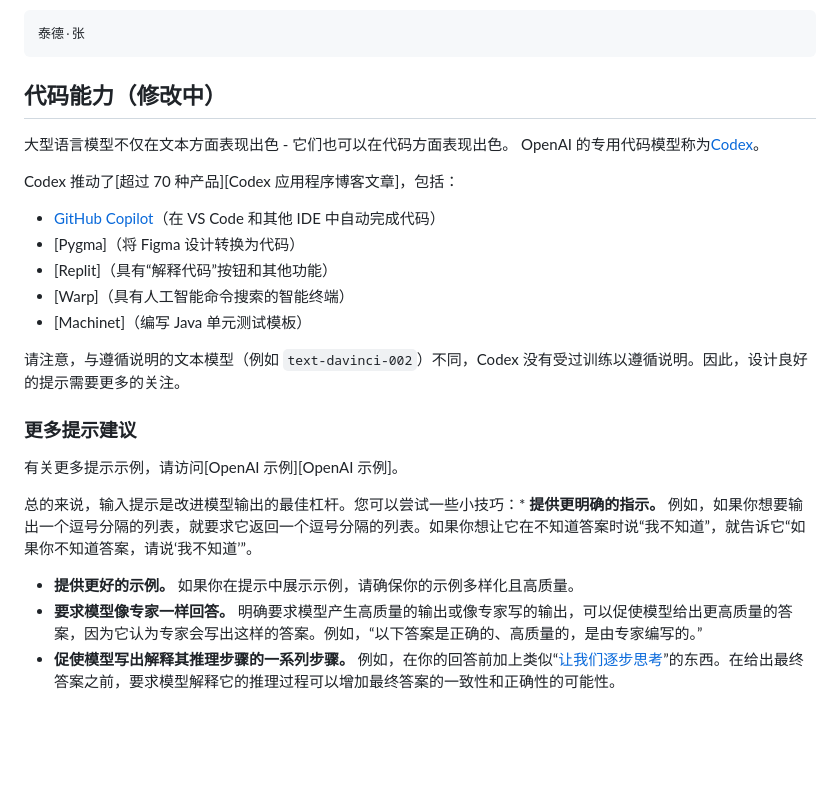
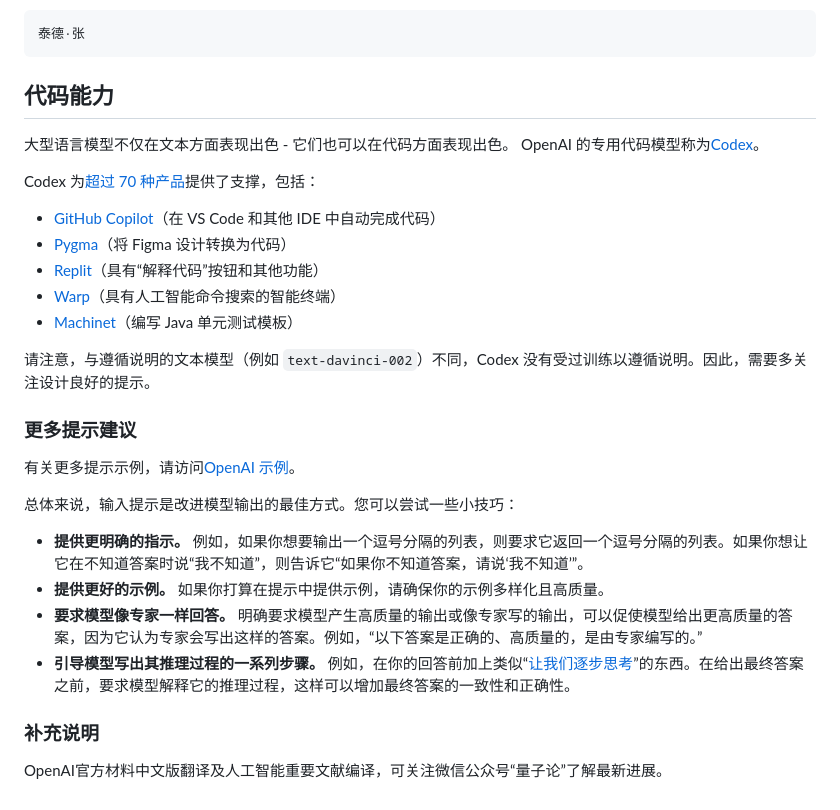
Before and after one commit to bytechina/openai-cookbook-zh, a Markdown page: how_to_work_with_large_language_models.md, the part around one of its changes. Rendered like a GitHub page; blank space fills up the shorter version.

Commit message:
修改
修改

````diff
--- a/how_to_work_with_large_language_models.md
+++ b/how_to_work_with_large_language_models.md
@@ -106,28 +106,30 @@ GPT-3驱动了[各种软件产品][GPT3 Apps Blog Post]，包括生产应用、
 泰德·张
 ```
 
-## 代码能力（修改中）
+## 代码能力
 
 大型语言模型不仅在文本方面表现出色 - 它们也可以在代码方面表现出色。 OpenAI 的专用代码模型称为[Codex]。
 
-Codex 推动了[超过 70 种产品][Codex 应用程序博客文章]，包括：
+Codex 为[超过 70 种产品][Codex应用程序博客文章]提供了支撑，包括：
 
-* [GitHub Copilot]（在 VS Code 和其他 IDE 中自动完成代码）
-* [Pygma]（将 Figma 设计转换为代码）
-* [Replit]（具有“解释代码”按钮和其他功能）
-* [Warp]（具有人工智能命令搜索的智能终端）
-* [Machinet]（编写 Java 单元测试模板）
+* [GitHub Copilot](https://copilot.github.com/)（在 VS Code 和其他 IDE 中自动完成代码）
+* [Pygma](https://pygma.app/)（将 Figma 设计转换为代码）
+* [Replit](https://replit.com/)（具有“解释代码”按钮和其他功能）
+* [Warp](https://www.warp.dev/)（具有人工智能命令搜索的智能终端）
+* [Machinet](https://machinet.net/)（编写 Java 单元测试模板）
 
-请注意，与遵循说明的文本模型（例如 `text-davinci-002`）不同，Codex 没有受过训练以遵循说明。因此，设计良好的提示需要更多的关注。
+请注意，与遵循说明的文本模型（例如 `text-davinci-002`）不同，Codex 没有受过训练以遵循说明。因此，需要多关注设计良好的提示。
 
 ### 更多提示建议
 
-有关更多提示示例，请访问[OpenAI 示例][OpenAI 示例]。
+有关更多提示示例，请访问[OpenAI 示例][OpenAI示例]。
 
-总的来说，输入提示是改进模型输出的最佳杠杆。您可以尝试一些小技巧：* **提供更明确的指示。** 例如，如果你想要输出一个逗号分隔的列表，就要求它返回一个逗号分隔的列表。如果你想让它在不知道答案时说“我不知道”，就告诉它“如果你不知道答案，请说‘我不知道’”。
-* **提供更好的示例。** 如果你在提示中展示示例，请确保你的示例多样化且高质量。
+总体来说，输入提示是改进模型输出的最佳方式。您可以尝试一些小技巧：
+
+* **提供更明确的指示。** 例如，如果你想要输出一个逗号分隔的列表，则要求它返回一个逗号分隔的列表。如果你想让它在不知道答案时说“我不知道”，则告诉它“如果你不知道答案，请说‘我不知道’”。
+* **提供更好的示例。** 如果你打算在提示中提供示例，请确保你的示例多样化且高质量。
 * **要求模型像专家一样回答。** 明确要求模型产生高质量的输出或像专家写的输出，可以促使模型给出更高质量的答案，因为它认为专家会写出这样的答案。例如，“以下答案是正确的、高质量的，是由专家编写的。”
-* **促使模型写出解释其推理步骤的一系列步骤。** 例如，在你的回答前加上类似“[让我们逐步思考](https://arxiv.org/pdf/2205.11916v1.pdf)”的东西。在给出最终答案之前，要求模型解释它的推理过程可以增加最终答案的一致性和正确性的可能性。
+* **引导模型写出其推理过程的一系列步骤。** 例如，在你的回答前加上类似“[让我们逐步思考](https://arxiv.org/pdf/2205.11916v1.pdf)”的东西。在给出最终答案之前，要求模型解释它的推理过程，这样可以增加最终答案的一致性和正确性。
 
 [微调文档]: https://beta.openai.com/docs/guides/fine-tuning
 [Codex Apps博客文章]: https://openai.com/blog/codex-apps/
@@ -137,3 +139,5 @@ Codex 推动了[超过 70 种产品][Codex 应用程序博客文章]，包括：
 [Codex]: https://openai.com/blog/openai-codex/
-[GPT3 Apps博客文章]: https://openai.com/blog/gpt-3-apps/
-[OpenAI示例]: https://beta.openai.com/examples。
+[OpenAI示例]: https://beta.openai.com/examples
+
+### 补充说明
+OpenAI官方材料中文版翻译及人工智能重要文献编译，可关注微信公众号“量子论”了解最新进展。
````
Also changed, not shown: other parts of how_to_work_with_large_language_models.md (+1 -1 lines).
